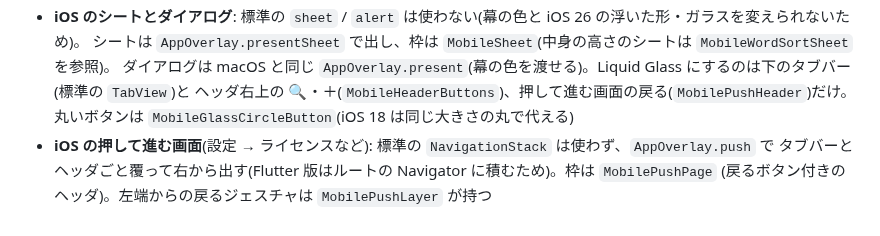
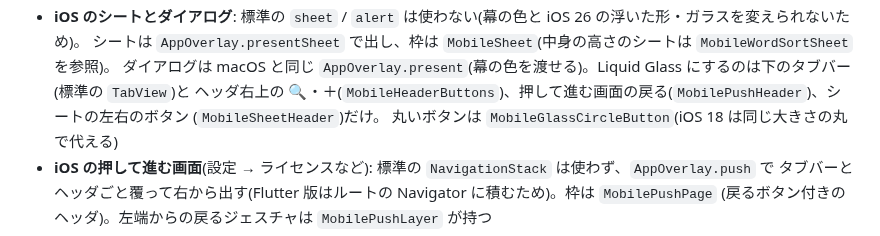
Before and after one commit to koheimikami3/eitangocho, a Markdown page: docs/development.md, the part around the change. Drawn GitHub-style.

Commit message:
docs: list the iOS sheet buttons among the Liquid Glass parts
Co-Authored-By: Claude Opus 5.5 <noreply@anthropic.com>

```diff
--- a/docs/development.md
+++ b/docs/development.md
@@ -152,7 +152,8 @@ xcodebuild -project native/Eitangocho.xcodeproj -scheme Eitangocho -destination
 - **iOS のシートとダイアログ**: 標準の `sheet` / `alert` は使わない(幕の色と iOS 26 の浮いた形・ガラスを変えられないため)。
   シートは `AppOverlay.presentSheet` で出し、枠は `MobileSheet`(中身の高さのシートは `MobileWordSortSheet` を参照)。
   ダイアログは macOS と同じ `AppOverlay.present`(幕の色を渡せる)。Liquid Glass にするのは下のタブバー(標準の `TabView`)と
-  ヘッダ右上の 🔍・＋(`MobileHeaderButtons`)、押して進む画面の戻る(`MobilePushHeader`)だけ。
+  ヘッダ右上の 🔍・＋(`MobileHeaderButtons`)、押して進む画面の戻る(`MobilePushHeader`)、シートの左右のボタン
+  (`MobileSheetHeader`)だけ。
   丸いボタンは `MobileGlassCircleButton`(iOS 18 は同じ大きさの丸で代える)
 - **iOS の押して進む画面**(設定 → ライセンスなど): 標準の `NavigationStack` は使わず、`AppOverlay.push` で
   タブバーとヘッダごと覆って右から出す(Flutter 版はルートの Navigator に積むため)。枠は `MobilePushPage`
```
